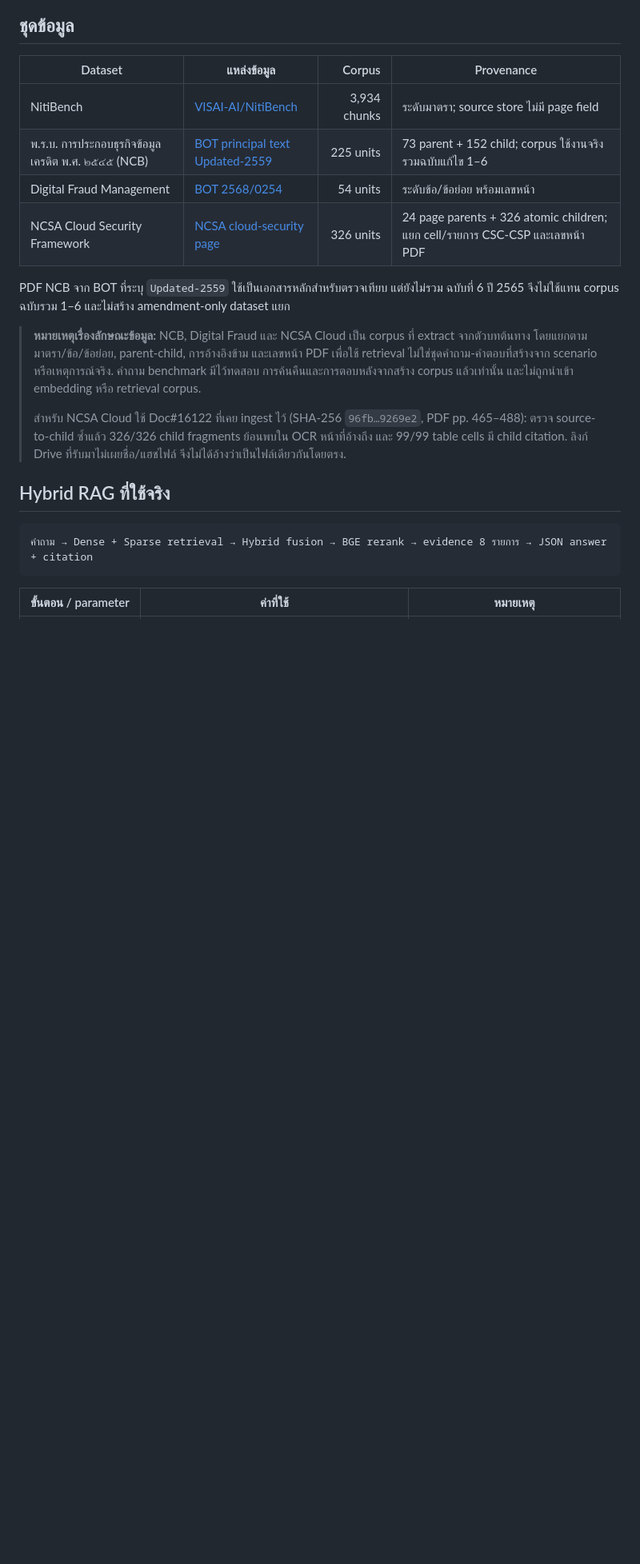
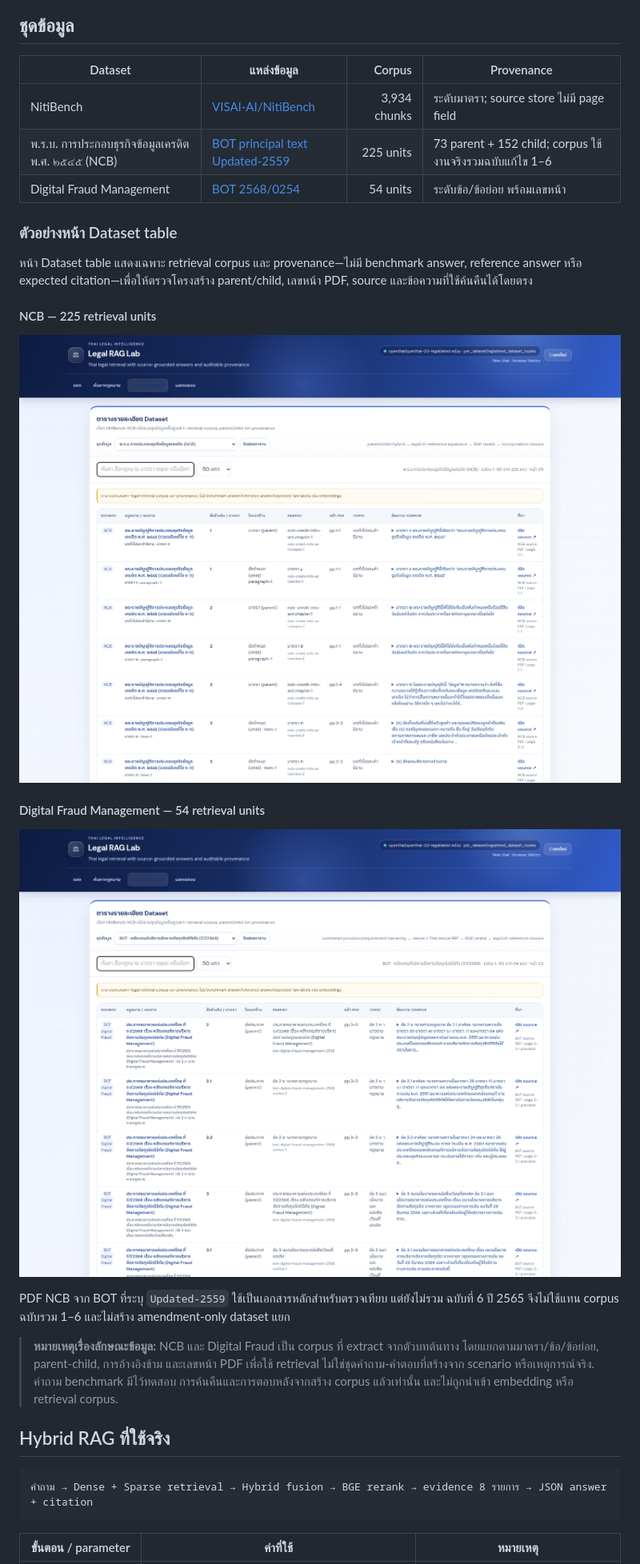
Before and after one commit to lengtsp/OpenThai-2.0-Legal-Test-Result, a Markdown page: README.md, the part around the change printed below. Shown: that part at 80% size. Drawn GitHub-style; pictures changed too: assets/dataset-examples/digital-fraud-dataset-table.png (added), assets/dataset-examples/ncb-dataset-table.png (added); blank space fills up the shorter version.

Commit message:
docs: retain three datasets and add corpus table examples

```diff
--- a/README.md
+++ b/README.md
@@ -21,19 +21,28 @@
 | NitiBench | [VISAI-AI/NitiBench](https://huggingface.co/datasets/VISAI-AI/nitibench) | 3,934 chunks | ระดับมาตรา; source store ไม่มี page field |
 | พ.ร.บ. การประกอบธุรกิจข้อมูลเครดิต พ.ศ. ๒๕๔๕ (NCB) | [BOT principal text Updated-2559](https://www.bot.or.th/content/dam/bot/documents/th/laws-and-rules/laws-and-regulations/legal-department/7-ncb-act/7-1-ncb-act/7.1.2-Law_TH_CreditBureau%20Updated-2559.pdf) | 225 units | 73 parent + 152 child; corpus ใช้งานจริงรวมฉบับแก้ไข 1–6 |
 | Digital Fraud Management | [BOT 2568/0254](https://www.bot.or.th/content/dam/bot/fipcs/documents/FPG/2568/ThaiPDF/25680254.pdf) | 54 units | ระดับข้อ/ข้อย่อย พร้อมเลขหน้า |
-| NCSA Cloud Security Framework | [NCSA cloud-security page](https://www.ncsa.or.th/page/cloudsecurity) | 326 units | 24 page parents + 326 atomic children; แยก cell/รายการ CSC-CSP และเลขหน้า PDF |
+
+### ตัวอย่างหน้า Dataset table
+
+หน้า Dataset table แสดงเฉพาะ retrieval corpus และ provenance—ไม่มี benchmark answer,
+reference answer หรือ expected citation—เพื่อให้ตรวจโครงสร้าง parent/child, เลขหน้า PDF,
+source และข้อความที่ใช้ค้นคืนได้โดยตรง
+
+#### NCB — 225 retrieval units
+
+![ตัวอย่างตาราง Dataset ของ NCB: parent, child requirement, page index และ source provenance](assets/dataset-examples/ncb-dataset-table.png)
+
+#### Digital Fraud Management — 54 retrieval units
+
+![ตัวอย่างตาราง Dataset ของ Digital Fraud: ข้อกำหนด, page index และ source provenance](assets/dataset-examples/digital-fraud-dataset-table.png)
 
 PDF NCB จาก BOT ที่ระบุ `Updated-2559` ใช้เป็นเอกสารหลักสำหรับตรวจเทียบ แต่ยังไม่รวม
 ฉบับที่ 6 ปี 2565 จึงไม่ใช้แทน corpus ฉบับรวม 1–6 และไม่สร้าง amendment-only dataset แยก
 
-> **หมายเหตุเรื่องลักษณะข้อมูล:** NCB, Digital Fraud และ NCSA Cloud เป็น corpus ที่ extract จากตัวบทต้นทาง
+> **หมายเหตุเรื่องลักษณะข้อมูล:** NCB และ Digital Fraud เป็น corpus ที่ extract จากตัวบทต้นทาง
 > โดยแยกตามมาตรา/ข้อ/ข้อย่อย, parent-child, การอ้างอิงข้าม และเลขหน้า PDF เพื่อใช้ retrieval
 > ไม่ใช่ชุดคำถาม-คำตอบที่สร้างจาก scenario หรือเหตุการณ์จริง. คำถาม benchmark มีไว้ทดสอบ
 > การค้นคืนและการตอบหลังจากสร้าง corpus แล้วเท่านั้น และไม่ถูกนำเข้า embedding หรือ retrieval corpus.
->
-> สำหรับ NCSA Cloud ใช้ Doc#16122 ที่เคย ingest ไว้ (SHA-256 `96fb…9269e2`, PDF pp. 465–488):
-> ตรวจ source-to-child ซ้ำแล้ว 326/326 child fragments ย้อนพบใน OCR หน้าที่อ้างถึง และ 99/99 table cells
-> มี child citation. ลิงก์ Drive ที่รับมาไม่เผยชื่อ/แฮชไฟล์ จึงไม่ได้อ้างว่าเป็นไฟล์เดียวกันโดยตรง.
 
 ## Hybrid RAG ที่ใช้จริง
 
```
Also changed, not shown: other parts of README.md (+7 -25 lines).
